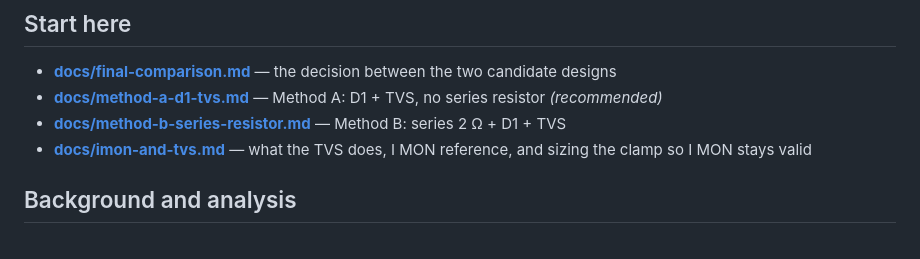
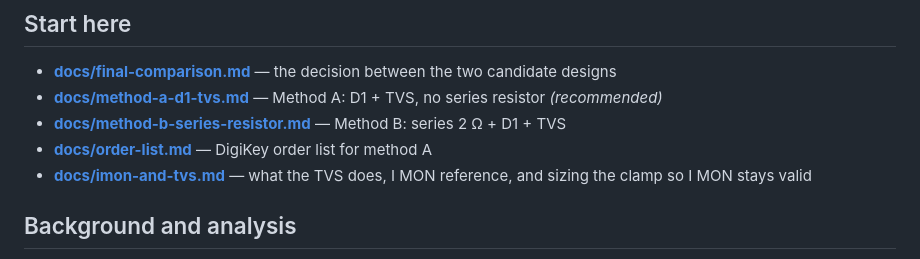
Before and after one commit to wenhan-hua/LD-protection-circuit, a Markdown page: README.md, the part around the change. GitHub-like rendering.

Commit message:
Add DigiKey order list and supply-voltage window for method A
Co-Authored-By: Claude Opus 5 <noreply@anthropic.com>

```diff
--- a/README.md
+++ b/README.md
@@ -9,6 +9,7 @@ Protecting a Wavelength **LD5CHA** laser-diode driver while it drives a **3D MOT
 - **[docs/final-comparison.md](docs/final-comparison.md)** — the decision between the two candidate designs
 - **[docs/method-a-d1-tvs.md](docs/method-a-d1-tvs.md)** — Method A: D1 + TVS, no series resistor *(recommended)*
 - **[docs/method-b-series-resistor.md](docs/method-b-series-resistor.md)** — Method B: series 2 Ω + D1 + TVS
+- **[docs/order-list.md](docs/order-list.md)** — DigiKey order list for method A
 - **[docs/imon-and-tvs.md](docs/imon-and-tvs.md)** — what the TVS does, I MON reference, and sizing the clamp so I MON stays valid
 
 ## Background and analysis
```
Also changed, not shown: docs/method-a-d1-tvs.md (+26 -10 lines), docs/order-list.md (added, +52 -0 lines), docs/supply_voltage_window.png (added), 2 other files.
